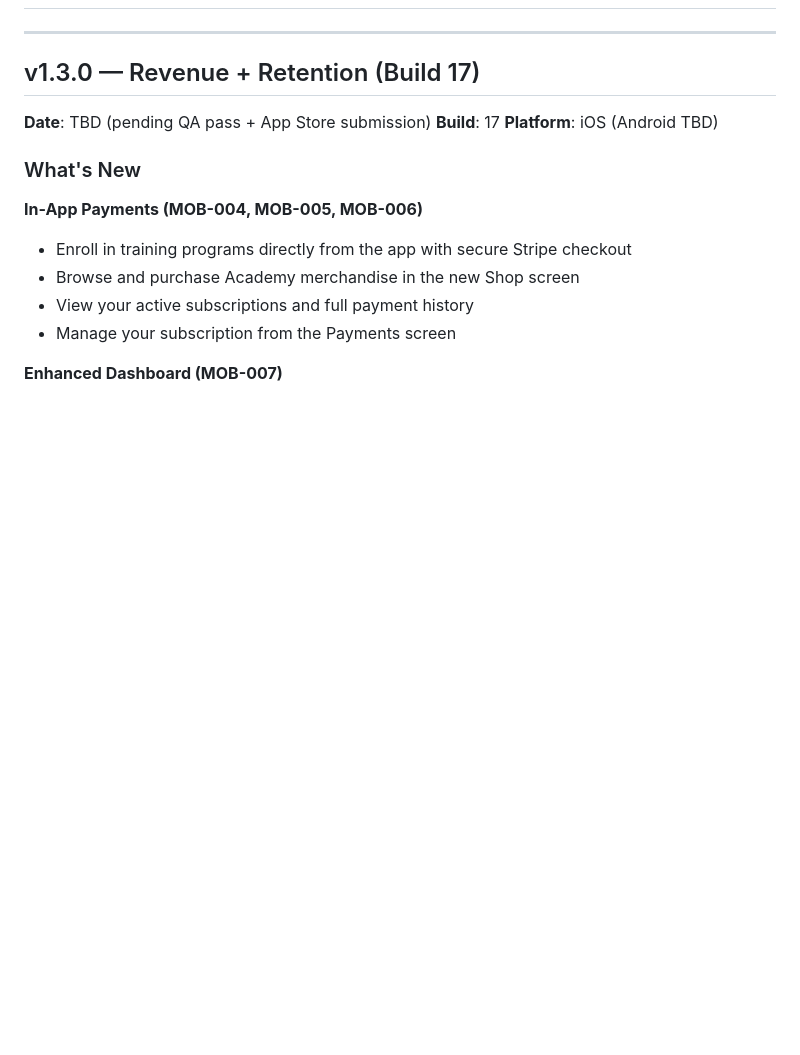
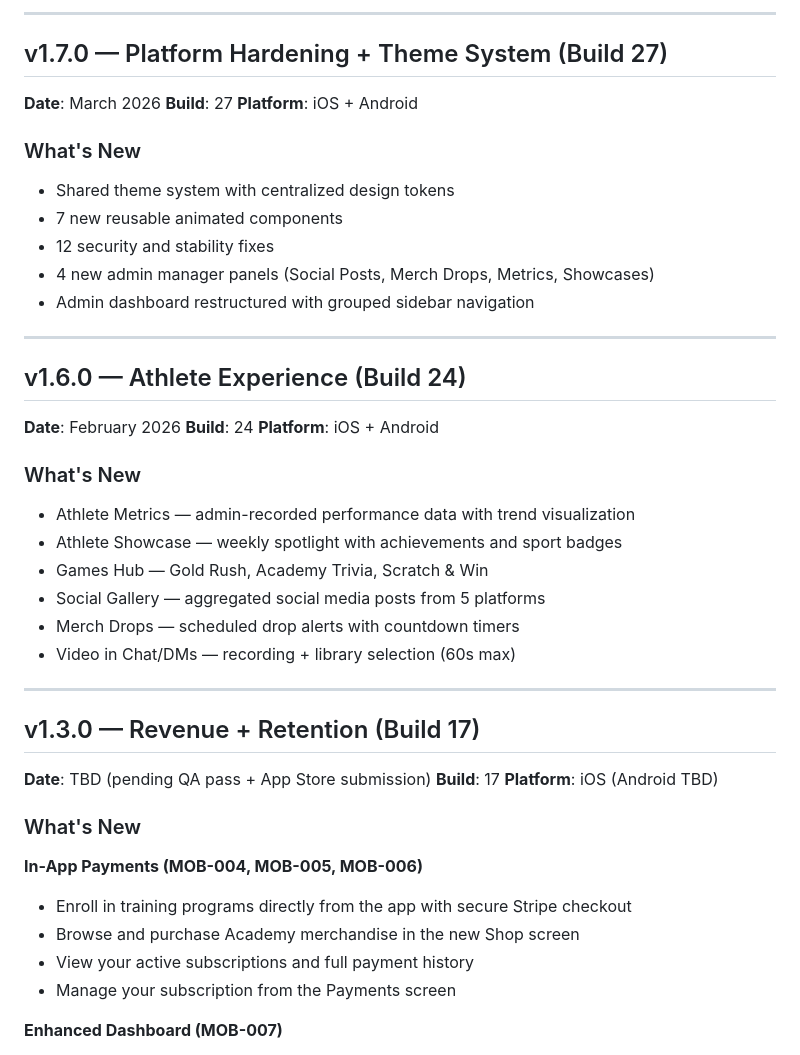
Before and after one commit to Tarshann/academy-platform, a Markdown page: ops/40_RELEASES/RELEASE_NOTES.md, the part around one of its changes. GitHub-like rendering; blank space fills up the shorter version.

```diff
--- a/ops/40_RELEASES/RELEASE_NOTES.md
+++ b/ops/40_RELEASES/RELEASE_NOTES.md
@@ -2,3 +80,33 @@
+---
+
+## v1.7.0 — Platform Hardening + Theme System (Build 27)
+
+**Date**: March 2026
+**Build**: 27
+**Platform**: iOS + Android
+
+### What's New
+- Shared theme system with centralized design tokens
+- 7 new reusable animated components
+- 12 security and stability fixes
+- 4 new admin manager panels (Social Posts, Merch Drops, Metrics, Showcases)
+- Admin dashboard restructured with grouped sidebar navigation
+
+---
+
+## v1.6.0 — Athlete Experience (Build 24)
+
+**Date**: February 2026
+**Build**: 24
+**Platform**: iOS + Android
+
+### What's New
+- Athlete Metrics — admin-recorded performance data with trend visualization
+- Athlete Showcase — weekly spotlight with achievements and sport badges
+- Games Hub — Gold Rush, Academy Trivia, Scratch & Win
+- Social Gallery — aggregated social media posts from 5 platforms
+- Merch Drops — scheduled drop alerts with countdown timers
+- Video in Chat/DMs — recording + library selection (60s max)
 
 ---
 
```
Also changed, not shown: other parts of ops/40_RELEASES/RELEASE_NOTES.md (+78 -0 lines).
